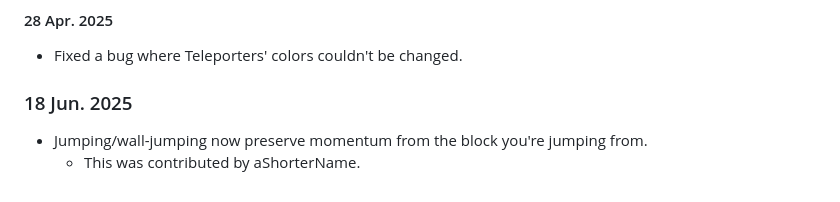
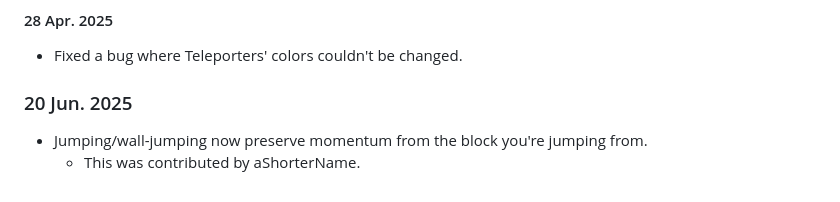
Before and after one commit to TheTastyPi/just-a-platformer-2, a Markdown page: changelog.md, the part around the change. Drawn GitHub-style.

Commit message:
wrong date oops

```diff
--- a/changelog.md
+++ b/changelog.md
@@ -918,7 +918,7 @@
 
 - Fixed a bug where Teleporters' colors couldn't be changed.
 
-### 18 Jun. 2025
+### 20 Jun. 2025
 
 - Jumping/wall-jumping now preserve momentum from the block you're jumping from.
   - This was contributed by aShorterName.
```
